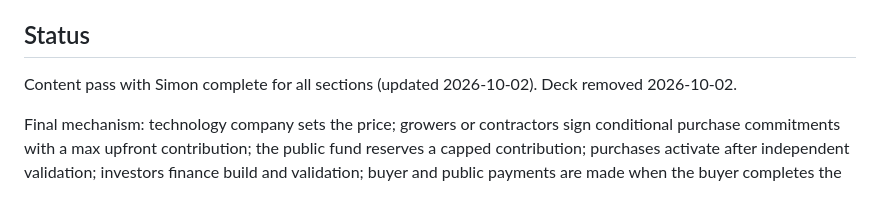
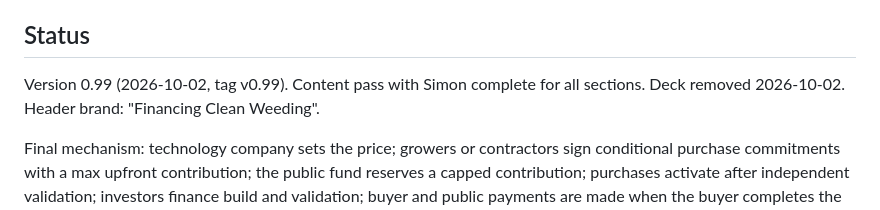
Before and after one commit to SD4444/techleap-case, a Markdown page: CLAUDE.md, the part around the change. GitHub-like rendering.

Commit message:
CLAUDE.md: version 0.99
Co-Authored-By: Claude Fable 5.1 <noreply@anthropic.com>

```diff
--- a/CLAUDE.md
+++ b/CLAUDE.md
@@ -7,7 +7,8 @@ case is the content. Built 2026-09-16 from the Tarnoc funding site framework.
 
 ## Status
 
-Content pass with Simon complete for all sections (updated 2026-10-02). Deck removed 2026-10-02.
+Version 0.99 (2026-10-02, tag v0.99). Content pass with Simon complete for
+all sections. Deck removed 2026-10-02. Header brand: "Financing Clean Weeding".
 
 Final mechanism: technology company sets the price; growers or contractors
 sign conditional purchase commitments with a max upfront contribution; the
```
